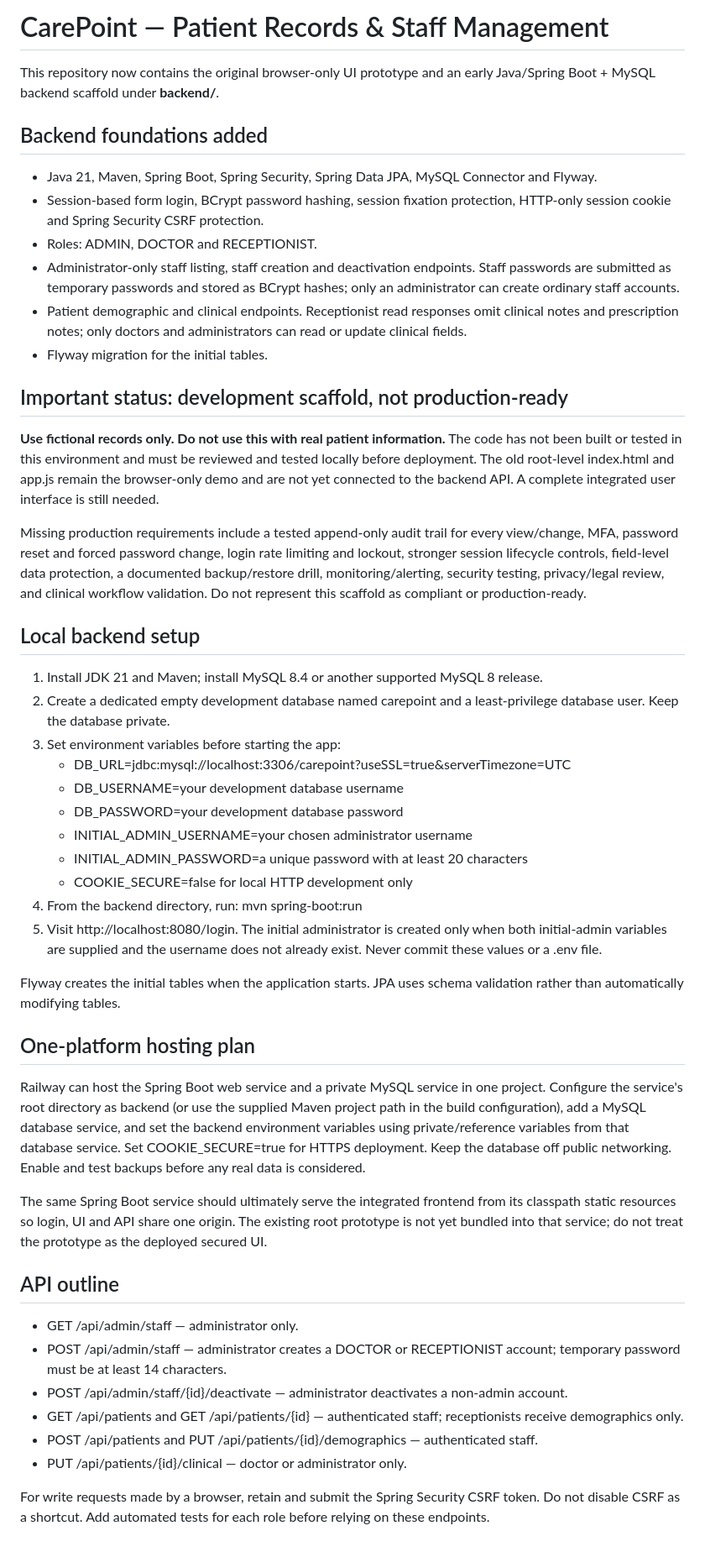
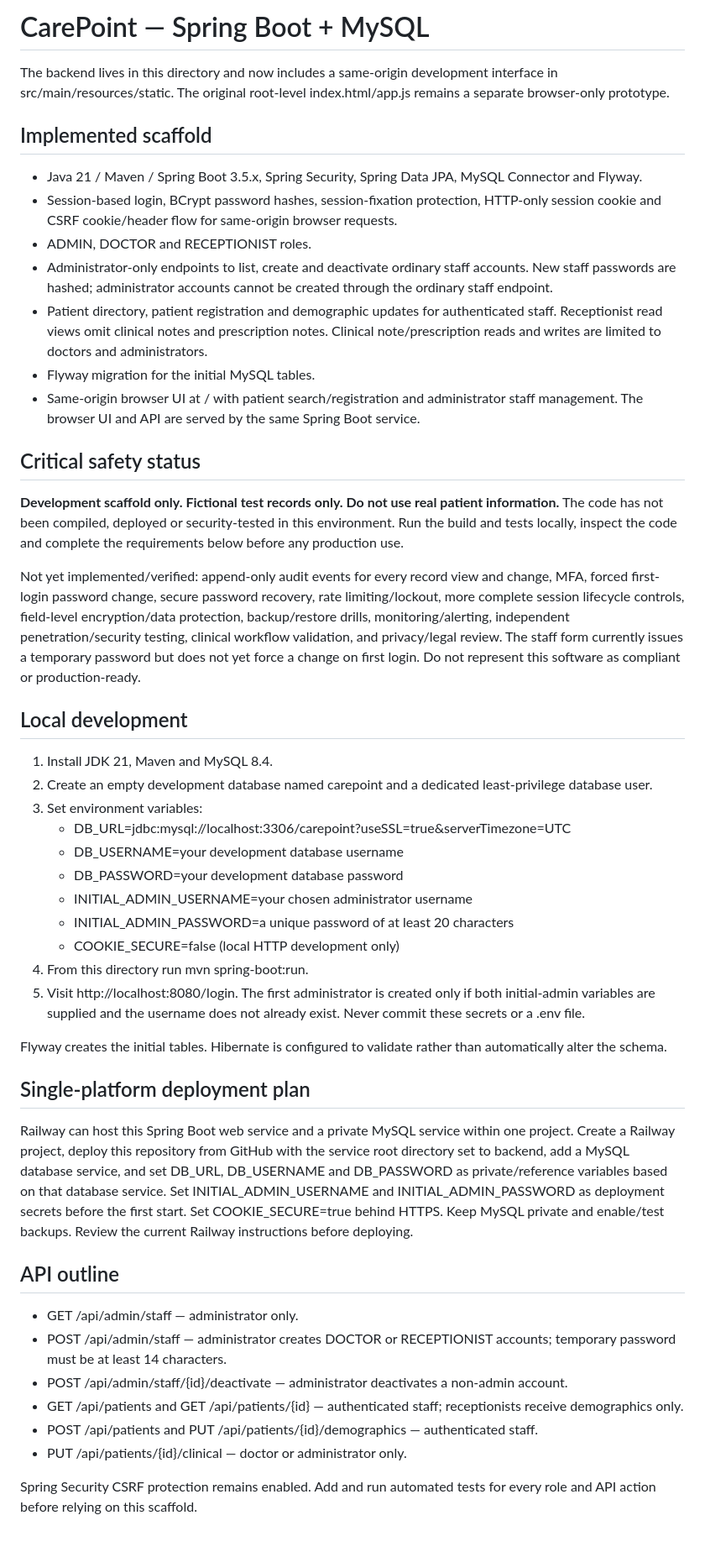
Before and after one commit to karrti19/Doctor-office-patient-records-and-staff-management-web-application, a Markdown page: backend/README.md, the part around the change. Shown at 84% size. Drawn GitHub-style.

Commit message:
Update backend docs for integrated development UI

```diff
--- a/backend/README.md
+++ b/backend/README.md
@@ -1,46 +1,45 @@
-# CarePoint — Patient Records & Staff Management
+# CarePoint — Spring Boot + MySQL
 
-This repository now contains the original browser-only UI prototype and an early Java/Spring Boot + MySQL backend scaffold under **backend/**.
+The backend lives in this directory and now includes a same-origin development interface in src/main/resources/static. The original root-level index.html/app.js remains a separate browser-only prototype.
 
-## Backend foundations added
-- Java 21, Maven, Spring Boot, Spring Security, Spring Data JPA, MySQL Connector and Flyway.
-- Session-based form login, BCrypt password hashing, session fixation protection, HTTP-only session cookie and Spring Security CSRF protection.
-- Roles: ADMIN, DOCTOR and RECEPTIONIST.
-- Administrator-only staff listing, staff creation and deactivation endpoints. Staff passwords are submitted as temporary passwords and stored as BCrypt hashes; only an administrator can create ordinary staff accounts.
-- Patient demographic and clinical endpoints. Receptionist read responses omit clinical notes and prescription notes; only doctors and administrators can read or update clinical fields.
-- Flyway migration for the initial tables.
+## Implemented scaffold
+- Java 21 / Maven / Spring Boot 3.5.x, Spring Security, Spring Data JPA, MySQL Connector and Flyway.
+- Session-based login, BCrypt password hashes, session-fixation protection, HTTP-only session cookie and CSRF cookie/header flow for same-origin browser requests.
+- ADMIN, DOCTOR and RECEPTIONIST roles.
+- Administrator-only endpoints to list, create and deactivate ordinary staff accounts. New staff passwords are hashed; administrator accounts cannot be created through the ordinary staff endpoint.
+- Patient directory, patient registration and demographic updates for authenticated staff. Receptionist read views omit clinical notes and prescription notes. Clinical note/prescription reads and writes are limited to doctors and administrators.
+- Flyway migration for the initial MySQL tables.
+- Same-origin browser UI at / with patient search/registration and administrator staff management. The browser UI and API are served by the same Spring Boot service.
 
-## Important status: development scaffold, not production-ready
-**Use fictional records only. Do not use this with real patient information.** The code has not been built or tested in this environment and must be reviewed and tested locally before deployment. The old root-level index.html and app.js remain the browser-only demo and are not yet connected to the backend API. A complete integrated user interface is still needed.
+## Critical safety status
+**Development scaffold only. Fictional test records only. Do not use real patient information.** The code has not been compiled, deployed or security-tested in this environment. Run the build and tests locally, inspect the code and complete the requirements below before any production use.
 
-Missing production requirements include a tested append-only audit trail for every view/change, MFA, password reset and forced password change, login rate limiting and lockout, stronger session lifecycle controls, field-level data protection, a documented backup/restore drill, monitoring/alerting, security testing, privacy/legal review, and clinical workflow validation. Do not represent this scaffold as compliant or production-ready.
+Not yet implemented/verified: append-only audit events for every record view and change, MFA, forced first-login password change, secure password recovery, rate limiting/lockout, more complete session lifecycle controls, field-level encryption/data protection, backup/restore drills, monitoring/alerting, independent penetration/security testing, clinical workflow validation, and privacy/legal review. The staff form currently issues a temporary password but does not yet force a change on first login. Do not represent this software as compliant or production-ready.
 
-## Local backend setup
-1. Install JDK 21 and Maven; install MySQL 8.4 or another supported MySQL 8 release.
-2. Create a dedicated empty development database named carepoint and a least-privilege database user. Keep the database private.
-3. Set environment variables before starting the app:
+## Local development
+1. Install JDK 21, Maven and MySQL 8.4.
+2. Create an empty development database named carepoint and a dedicated least-privilege database user.
+3. Set environment variables:
    - DB_URL=jdbc:mysql://localhost:3306/carepoint?useSSL=true&serverTimezone=UTC
    - DB_USERNAME=your development database username
    - DB_PASSWORD=your development database password
    - INITIAL_ADMIN_USERNAME=your chosen administrator username
-   - INITIAL_ADMIN_PASSWORD=a unique password with at least 20 characters
-   - COOKIE_SECURE=false for local HTTP development only
-4. From the backend directory, run: mvn spring-boot:run
-5. Visit http://localhost:8080/login. The initial administrator is created only when both initial-admin variables are supplied and the username does not already exist. Never commit these values or a .env file.
+   - INITIAL_ADMIN_PASSWORD=a unique password of at least 20 characters
+   - COOKIE_SECURE=false (local HTTP development only)
+4. From this directory run mvn spring-boot:run.
+5. Visit http://localhost:8080/login. The first administrator is created only if both initial-admin variables are supplied and the username does not already exist. Never commit these secrets or a .env file.
 
-Flyway creates the initial tables when the application starts. JPA uses schema validation rather than automatically modifying tables.
+Flyway creates the initial tables. Hibernate is configured to validate rather than automatically alter the schema.
 
-## One-platform hosting plan
-Railway can host the Spring Boot web service and a private MySQL service in one project. Configure the service's root directory as backend (or use the supplied Maven project path in the build configuration), add a MySQL database service, and set the backend environment variables using private/reference variables from that database service. Set COOKIE_SECURE=true for HTTPS deployment. Keep the database off public networking. Enable and test backups before any real data is considered.
-
-The same Spring Boot service should ultimately serve the integrated frontend from its classpath static resources so login, UI and API share one origin. The existing root prototype is not yet bundled into that service; do not treat the prototype as the deployed secured UI.
+## Single-platform deployment plan
+Railway can host this Spring Boot web service and a private MySQL service within one project. Create a Railway project, deploy this repository from GitHub with the service root directory set to backend, add a MySQL database service, and set DB_URL, DB_USERNAME and DB_PASSWORD as private/reference variables based on that database service. Set INITIAL_ADMIN_USERNAME and INITIAL_ADMIN_PASSWORD as deployment secrets before the first start. Set COOKIE_SECURE=true behind HTTPS. Keep MySQL private and enable/test backups. Review the current Railway instructions before deploying.
 
 ## API outline
 - GET /api/admin/staff — administrator only.
-- POST /api/admin/staff — administrator creates a DOCTOR or RECEPTIONIST account; temporary password must be at least 14 characters.
+- POST /api/admin/staff — administrator creates DOCTOR or RECEPTIONIST accounts; temporary password must be at least 14 characters.
 - POST /api/admin/staff/{id}/deactivate — administrator deactivates a non-admin account.
 - GET /api/patients and GET /api/patients/{id} — authenticated staff; receptionists receive demographics only.
 - POST /api/patients and PUT /api/patients/{id}/demographics — authenticated staff.
 - PUT /api/patients/{id}/clinical — doctor or administrator only.
 
-For write requests made by a browser, retain and submit the Spring Security CSRF token. Do not disable CSRF as a shortcut. Add automated tests for each role before relying on these endpoints.
+Spring Security CSRF protection remains enabled. Add and run automated tests for every role and API action before relying on this scaffold.
```
